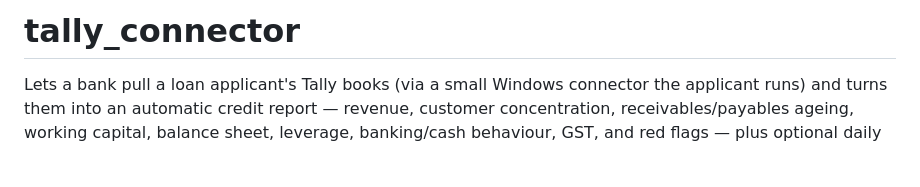
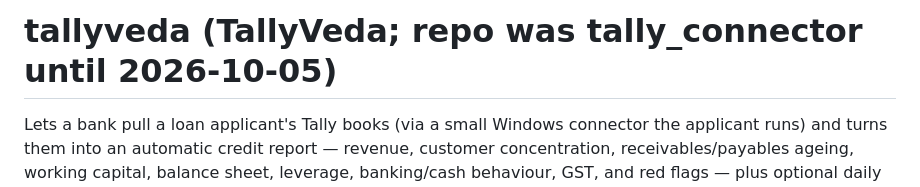
Before and after one commit to maulikgupta02/tallyveda, a Markdown page: project.md, the part around the change. Drawn GitHub-style; blank space fills up the shorter version.

Commit message:
Note the repo rename to tallyveda

```diff
--- a/project.md
+++ b/project.md
@@ -1,4 +1,4 @@
-# tally_connector
+# tallyveda (TallyVeda; repo was tally_connector until 2026-10-05)
 
 Lets a bank pull a loan applicant's Tally books (via a small Windows connector the
 applicant runs) and turns them into an automatic credit report — revenue, customer
```
